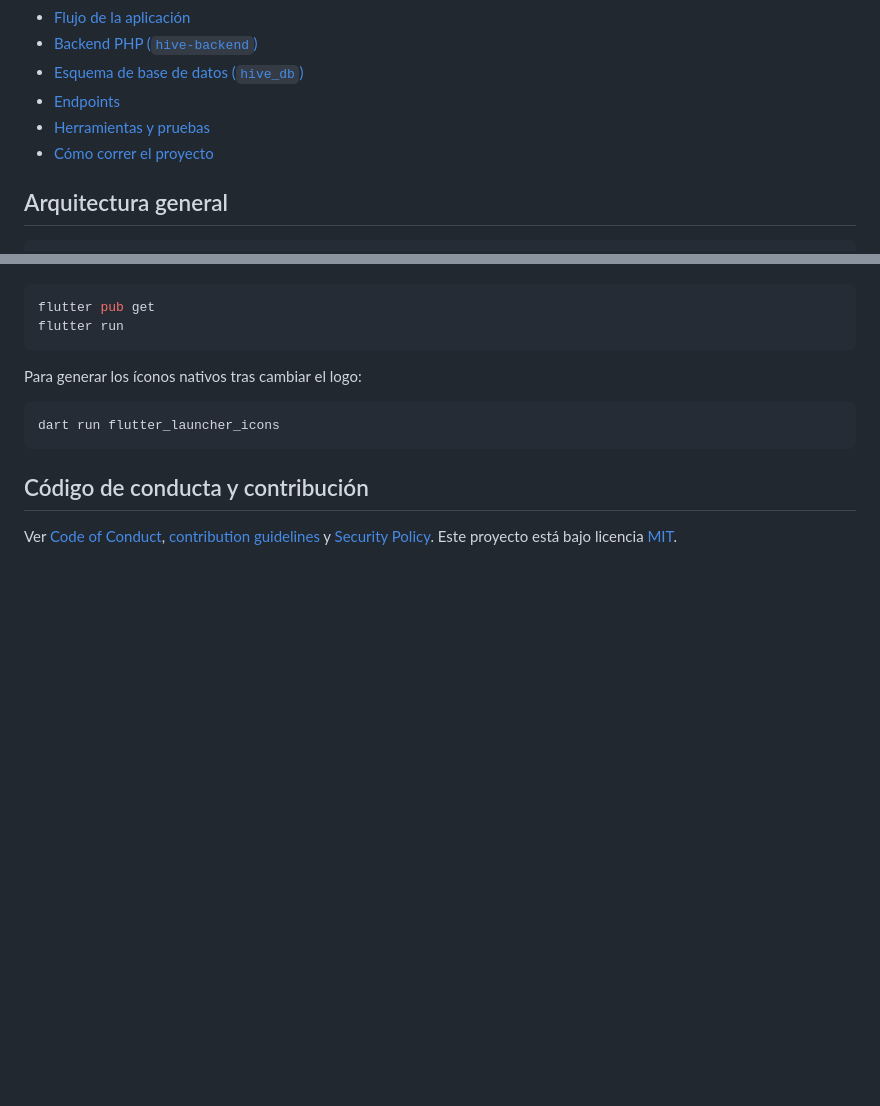
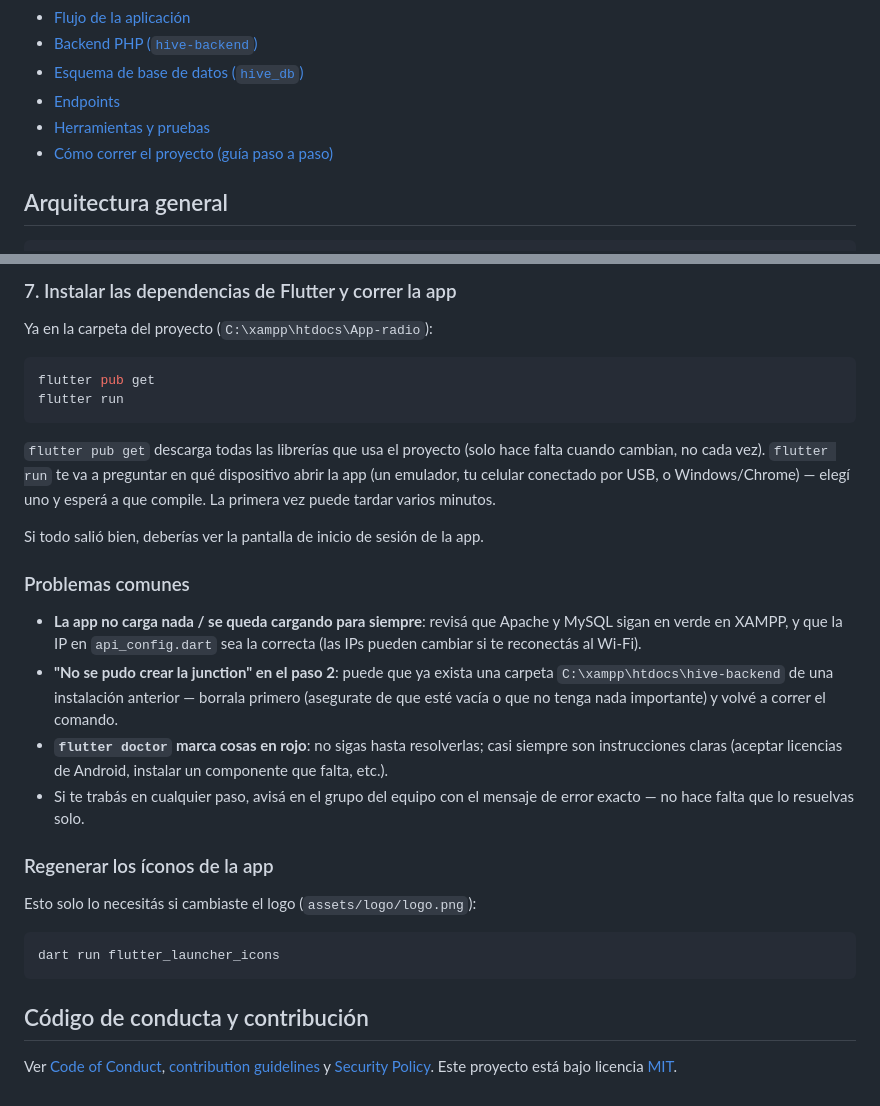
Before and after one commit to jeremyallen18/App-radio, a Markdown page: README.md, 2 parts joined by grey strips. GitHub-like rendering; blank space fills up the shorter version.

````diff
--- a/README.md
+++ b/README.md
@@ -15,7 +15,7 @@ Aplicación Flutter para gestionar equipos de trabajo: creación y unión a equi
 - [Esquema de base de datos (`hive_db`)](#esquema-de-base-de-datos-hive_db)
 - [Endpoints](#endpoints)
 - [Herramientas y pruebas](#herramientas-y-pruebas)
-- [Cómo correr el proyecto](#cómo-correr-el-proyecto)
+- [Cómo correr el proyecto (guía paso a paso)](#cómo-correr-el-proyecto-guía-paso-a-paso)
 
 ## Arquitectura general
 
@@ -377,10 +442,26 @@ flutter test
+### 7. Instalar las dependencias de Flutter y correr la app
+
+Ya en la carpeta del proyecto (`C:\xampp\htdocs\App-radio`):
 
 ```bash
 flutter pub get
 flutter run
 ```
 
-Para generar los íconos nativos tras cambiar el logo:
+`flutter pub get` descarga todas las librerías que usa el proyecto (solo hace falta cuando cambian, no cada vez). `flutter run` te va a preguntar en qué dispositivo abrir la app (un emulador, tu celular conectado por USB, o Windows/Chrome) — elegí uno y esperá a que compile. La primera vez puede tardar varios minutos.
+
+Si todo salió bien, deberías ver la pantalla de inicio de sesión de la app.
+
+### Problemas comunes
+
+- **La app no carga nada / se queda cargando para siempre**: revisá que Apache y MySQL sigan en verde en XAMPP, y que la IP en `api_config.dart` sea la correcta (las IPs pueden cambiar si te reconectás al Wi-Fi).
+- **"No se pudo crear la junction" en el paso 2**: puede que ya exista una carpeta `C:\xampp\htdocs\hive-backend` de una instalación anterior — borrala primero (asegurate de que esté vacía o que no tenga nada importante) y volvé a correr el comando.
+- **`flutter doctor` marca cosas en rojo**: no sigas hasta resolverlas; casi siempre son instrucciones claras (aceptar licencias de Android, instalar un componente que falta, etc.).
+- Si te trabás en cualquier paso, avisá en el grupo del equipo con el mensaje de error exacto — no hace falta que lo resuelvas solo.
+
+### Regenerar los íconos de la app
+
+Esto solo lo necesitás si cambiaste el logo (`assets/logo/logo.png`):
 
 ```bash
 dart run flutter_launcher_icons
````
Also changed, not shown: other parts of README.md (+75 -10 lines).
